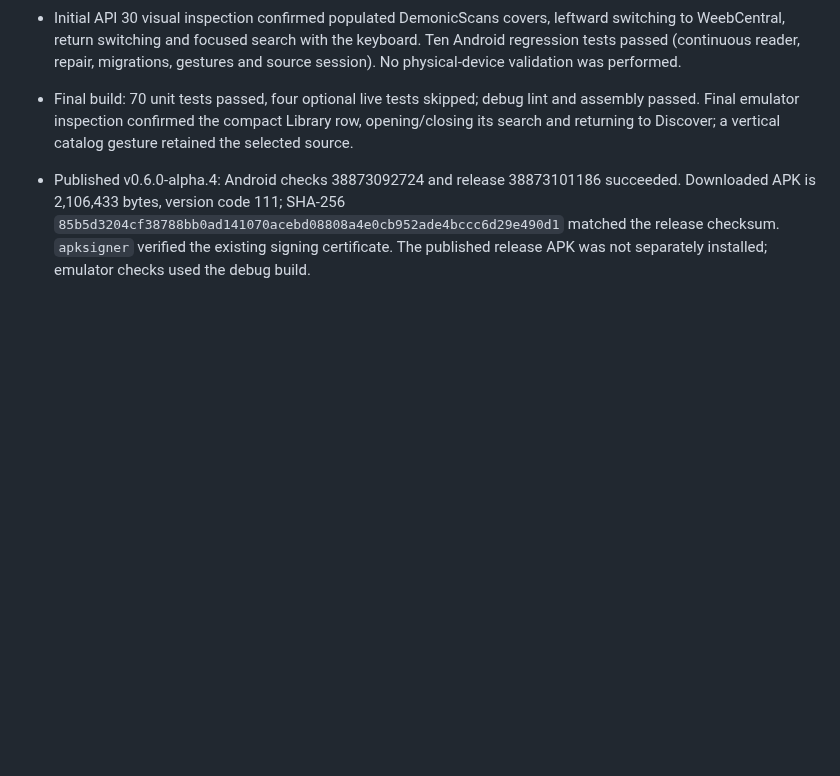
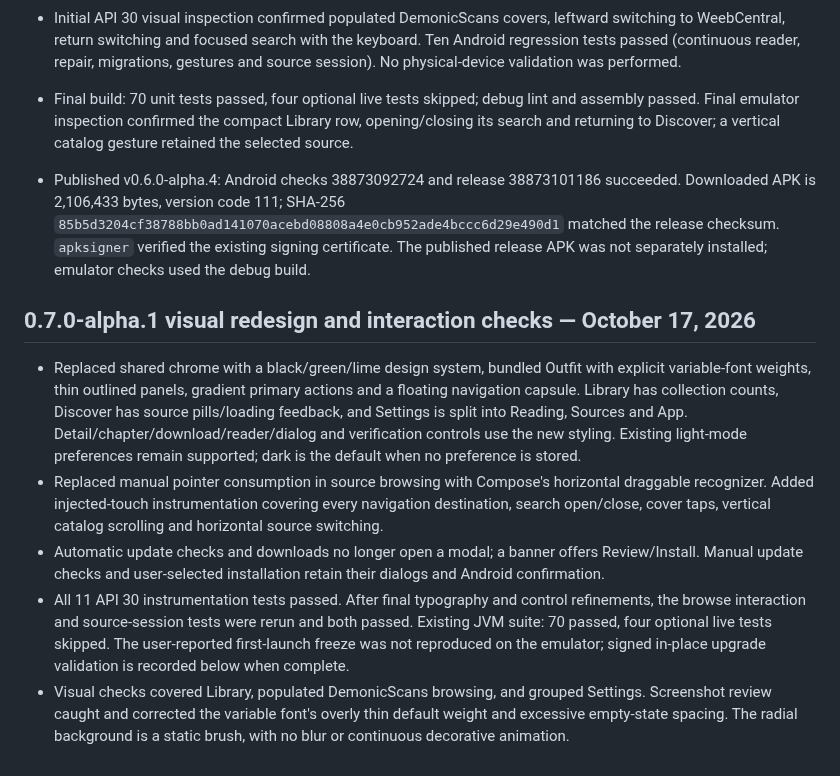
Before and after one commit to joy-arz/komori-reader, a Markdown page: docs/VALIDATION.md, the part around the change. GitHub-like rendering; blank space fills up the shorter version.

```diff
--- a/docs/VALIDATION.md
+++ b/docs/VALIDATION.md
@@ -160,3 +160,11 @@ On the final debug app, changing One Punch-Man from English to Indonesian loaded
 
 - Final build: 70 unit tests passed, four optional live tests skipped; debug lint and assembly passed. Final emulator inspection confirmed the compact Library row, opening/closing its search and returning to Discover; a vertical catalog gesture retained the selected source.
 - Published v0.6.0-alpha.4: Android checks 38873092724 and release 38873101186 succeeded. Downloaded APK is 2,106,433 bytes, version code 111; SHA-256 `85b5d3204cf38788bb0ad141070acebd08808a4e0cb952ade4bccc6d29e490d1` matched the release checksum. `apksigner` verified the existing signing certificate. The published release APK was not separately installed; emulator checks used the debug build.
+
+## 0.7.0-alpha.1 visual redesign and interaction checks — October 17, 2026
+
+- Replaced shared chrome with a black/green/lime design system, bundled Outfit with explicit variable-font weights, thin outlined panels, gradient primary actions and a floating navigation capsule. Library has collection counts, Discover has source pills/loading feedback, and Settings is split into Reading, Sources and App. Detail/chapter/download/reader/dialog and verification controls use the new styling. Existing light-mode preferences remain supported; dark is the default when no preference is stored.
+- Replaced manual pointer consumption in source browsing with Compose's horizontal draggable recognizer. Added injected-touch instrumentation covering every navigation destination, search open/close, cover taps, vertical catalog scrolling and horizontal source switching.
+- Automatic update checks and downloads no longer open a modal; a banner offers Review/Install. Manual update checks and user-selected installation retain their dialogs and Android confirmation.
+- All 11 API 30 instrumentation tests passed. After final typography and control refinements, the browse interaction and source-session tests were rerun and both passed. Existing JVM suite: 70 passed, four optional live tests skipped. The user-reported first-launch freeze was not reproduced on the emulator; signed in-place upgrade validation is recorded below when complete.
+- Visual checks covered Library, populated DemonicScans browsing, and grouped Settings. Screenshot review caught and corrected the variable font's overly thin default weight and excessive empty-state spacing. The radial background is a static brush, with no blur or continuous decorative animation.
```
Also changed, not shown: README.md (+7 -2 lines), docs/TODO.md (+6 -0 lines), docs/images/library.png, docs/images/settings.png (added), 12 other files.
